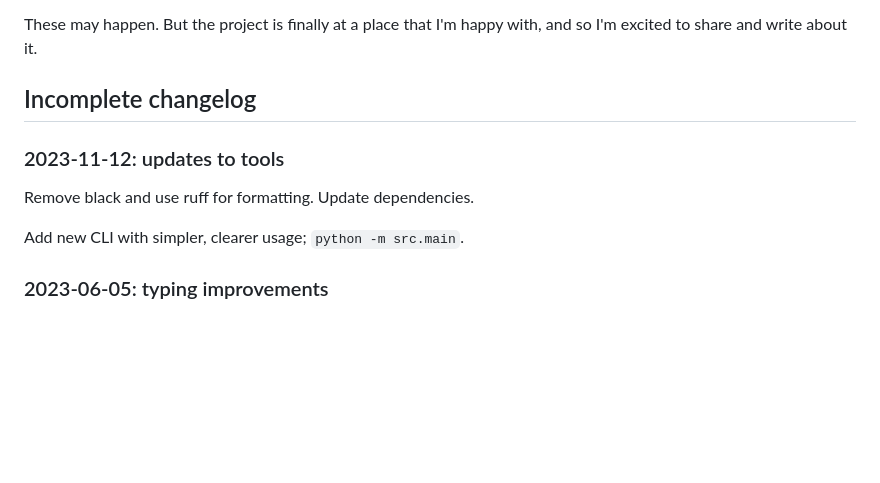
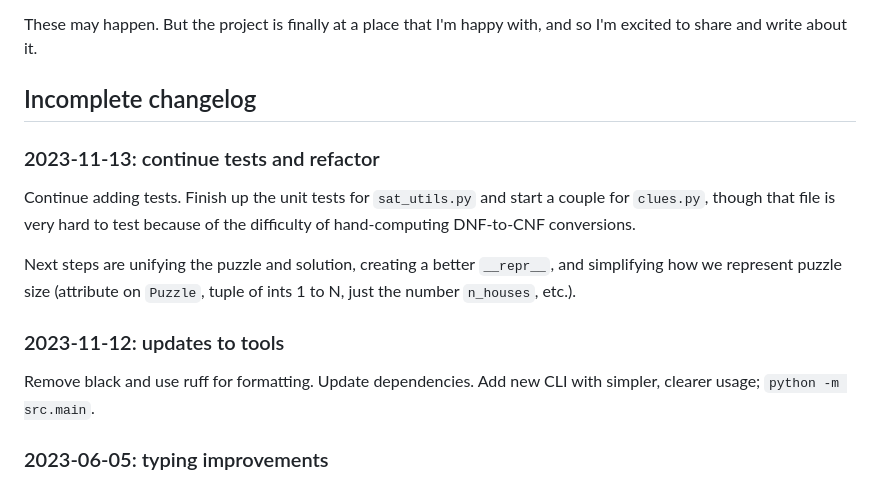
Before and after one commit to tuchandra/zebra, a Markdown page: README.md, the part around the change. Rendered like a GitHub page; blank space fills up the shorter version.

Commit message:
docs: add today's note in changelog

```diff
--- a/README.md
+++ b/README.md
@@ -40,10 +40,13 @@ Development uses *black*, *ruff*, and *pyright*, though we're not totally compli
 These may happen. But the project is finally at a place that I'm happy with, and so I'm excited to share and write about it.
 
 ## Incomplete changelog
+### 2023-11-13: continue tests and refactor
+Continue adding tests. Finish up the unit tests for `sat_utils.py` and start a couple for `clues.py`, though that file is very hard to test because of the difficulty of hand-computing DNF-to-CNF conversions.
+
+Next steps are unifying the puzzle and solution, creating a better `__repr__`, and simplifying how we represent puzzle size (attribute on `Puzzle`, tuple of ints 1 to N, just the number `n_houses`, etc.).
+
 ### 2023-11-12: updates to tools
-Remove black and use ruff for formatting. Update dependencies.
-
-Add new CLI with simpler, clearer usage; `python -m src.main`.
+Remove black and use ruff for formatting. Update dependencies. Add new CLI with simpler, clearer usage; `python -m src.main`.
 
 ### 2023-06-05: typing improvements
 Rename `SATLiteral` -> `PuzzleElement` (smoothie, cat, etc.); this clarifies that it's not a Literal in the boolean sense and is instead a name for e.g., characters in a puzzle.
```
